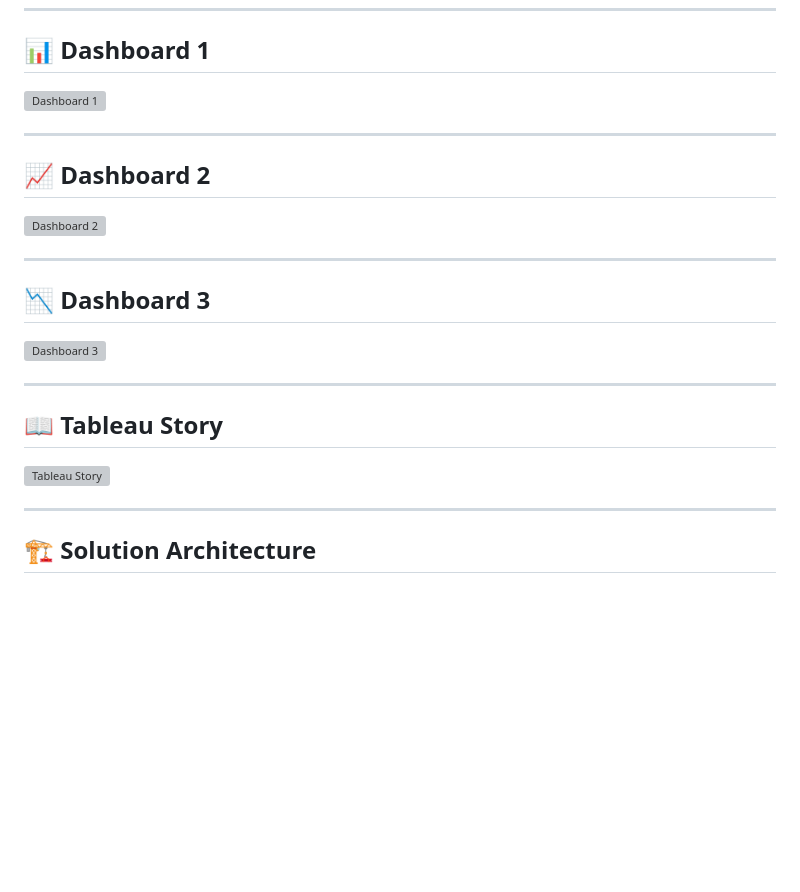
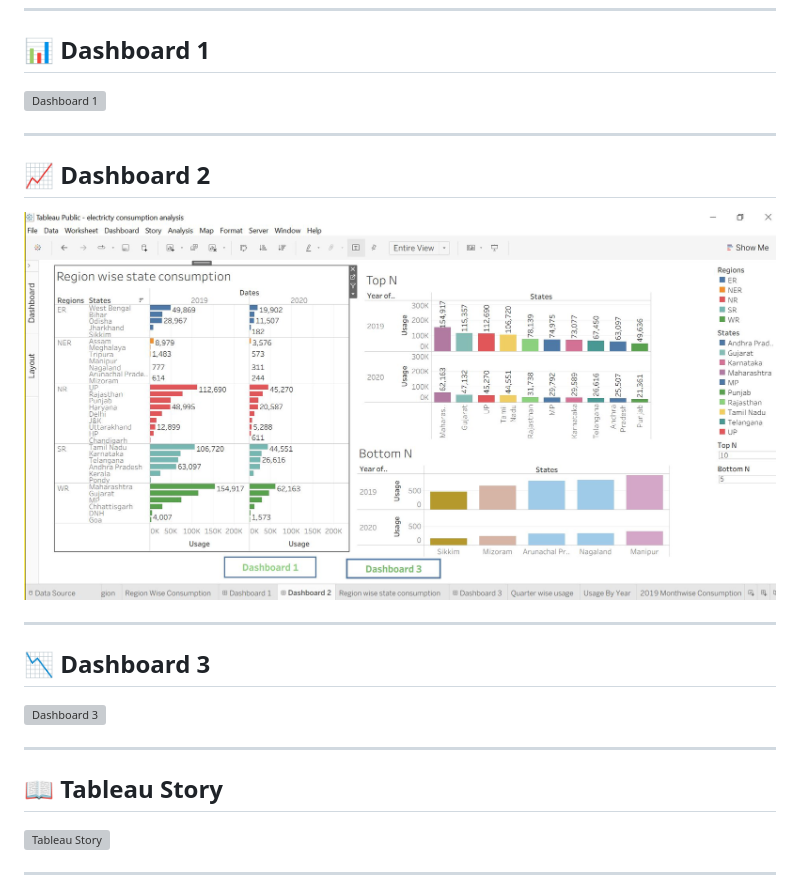
Before and after one commit to Pranavi7777/Electricity_consumption_patterns--in--India, a Markdown page: README.md, the part around one of its changes. Drawn GitHub-style; blank space fills up the shorter version; grey boxes are pictures that could not be loaded.

```diff
--- a/README.md
+++ b/README.md
@@ -94,7 +94,7 @@ https://public.tableau.com/views/storyelectricityconsumption/StoryonElectricityC
 
 ## 📈 Dashboard 2
 
-![Dashboard 2](Assets/dashboard2.jpg)
+![Dashboard 2](Assets/Dashboard2.jpg)
 
 ---
 
@@ -110,5 +110,4 @@ https://public.tableau.com/views/storyelectricityconsumption/StoryonElectricityC
 
 ---
 
-## 🏗️ Solution Architecture
 
```
Also changed, not shown: other parts of README.md (+3 -4 lines).
